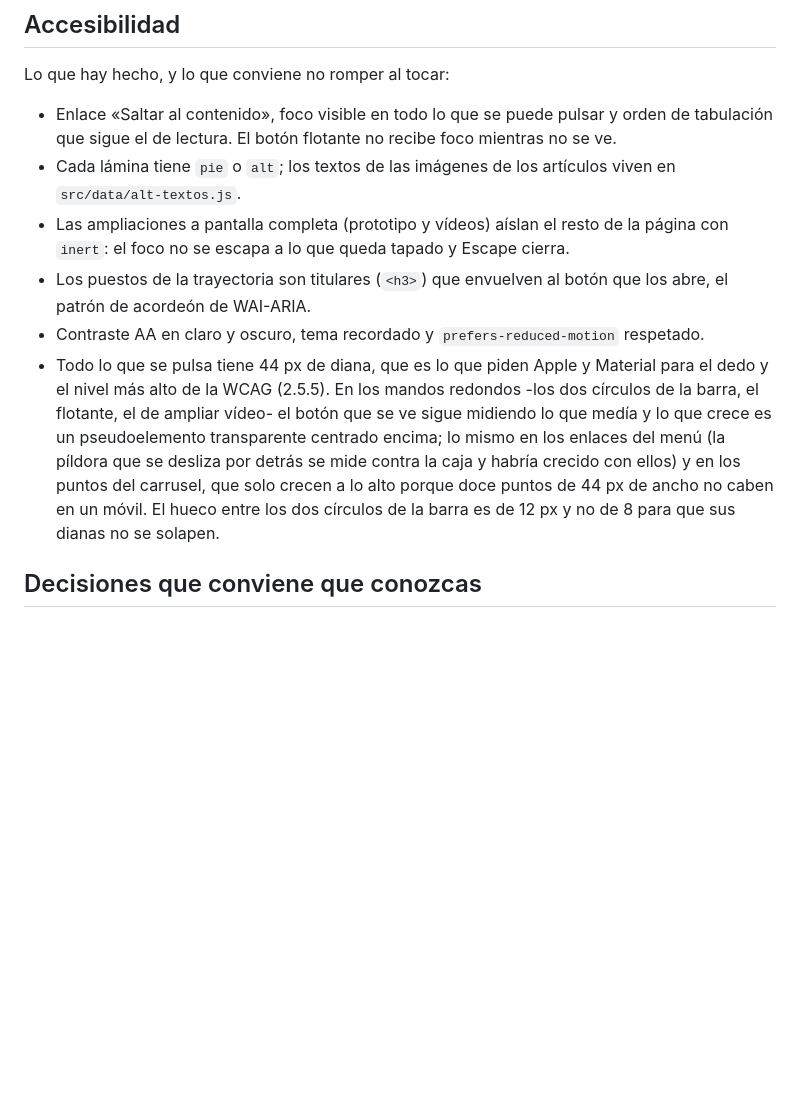
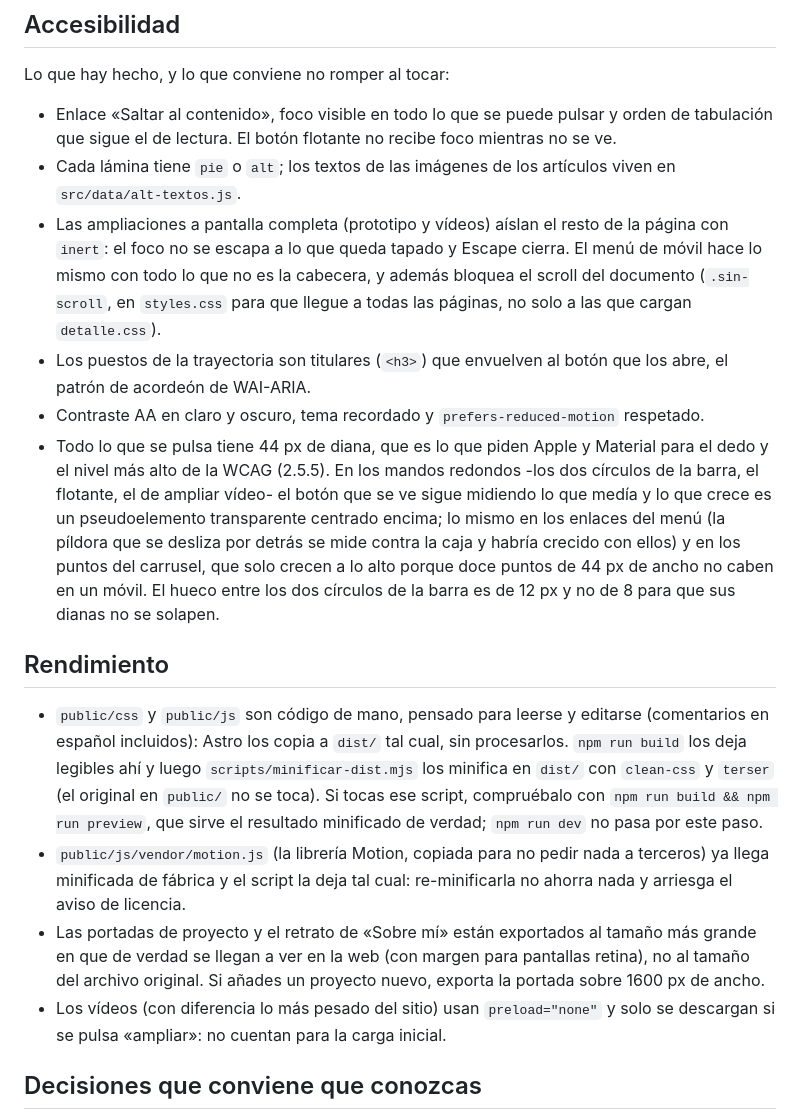
Before and after one commit to Marc-Amoros/marc-amoros.github.io, a Markdown page: README.md, the part around the change. GitHub-like rendering; blank space fills up the shorter version.

Commit message:
Documenta el paso de minificado y el criterio de tamaño de imágenes
Co-Authored-By: Claude Sonnet 5 <noreply@anthropic.com>

```diff
--- a/README.md
+++ b/README.md
@@ -325,6 +325,9 @@ Lo que hay hecho, y lo que conviene no romper al tocar:
   viven en `src/data/alt-textos.js`.
 - Las ampliaciones a pantalla completa (prototipo y vídeos) aíslan el resto de la
   página con `inert`: el foco no se escapa a lo que queda tapado y Escape cierra.
+  El menú de móvil hace lo mismo con todo lo que no es la cabecera, y además
+  bloquea el scroll del documento (`.sin-scroll`, en `styles.css` para que
+  llegue a todas las páginas, no solo a las que cargan `detalle.css`).
 - Los puestos de la trayectoria son titulares (`<h3>`) que envuelven al botón que
   los abre, el patrón de acordeón de WAI-ARIA.
 - Contraste AA en claro y oscuro, tema recordado y `prefers-reduced-motion`
@@ -338,6 +341,25 @@ Lo que hay hecho, y lo que conviene no romper al tocar:
   con ellos) y en los puntos del carrusel, que solo crecen a lo alto porque doce
   puntos de 44 px de ancho no caben en un móvil. El hueco entre los dos círculos
   de la barra es de 12 px y no de 8 para que sus dianas no se solapen.
+
+## Rendimiento
+
+- `public/css` y `public/js` son código de mano, pensado para leerse y
+  editarse (comentarios en español incluidos): Astro los copia a `dist/` tal
+  cual, sin procesarlos. `npm run build` los deja legibles ahí y luego
+  `scripts/minificar-dist.mjs` los minifica en `dist/` con `clean-css` y
+  `terser` (el original en `public/` no se toca). Si tocas ese script,
+  compruébalo con `npm run build && npm run preview`, que sirve el resultado
+  minificado de verdad; `npm run dev` no pasa por este paso.
+- `public/js/vendor/motion.js` (la librería Motion, copiada para no pedir
+  nada a terceros) ya llega minificada de fábrica y el script la deja tal
+  cual: re-minificarla no ahorra nada y arriesga el aviso de licencia.
+- Las portadas de proyecto y el retrato de «Sobre mí» están exportados al
+  tamaño más grande en que de verdad se llegan a ver en la web (con margen
+  para pantallas retina), no al tamaño del archivo original. Si añades un
+  proyecto nuevo, exporta la portada sobre 1600 px de ancho.
+- Los vídeos (con diferencia lo más pesado del sitio) usan `preload="none"` y
+  solo se descargan si se pulsa «ampliar»: no cuentan para la carga inicial.
 
 ## Decisiones que conviene que conozcas
 
```
